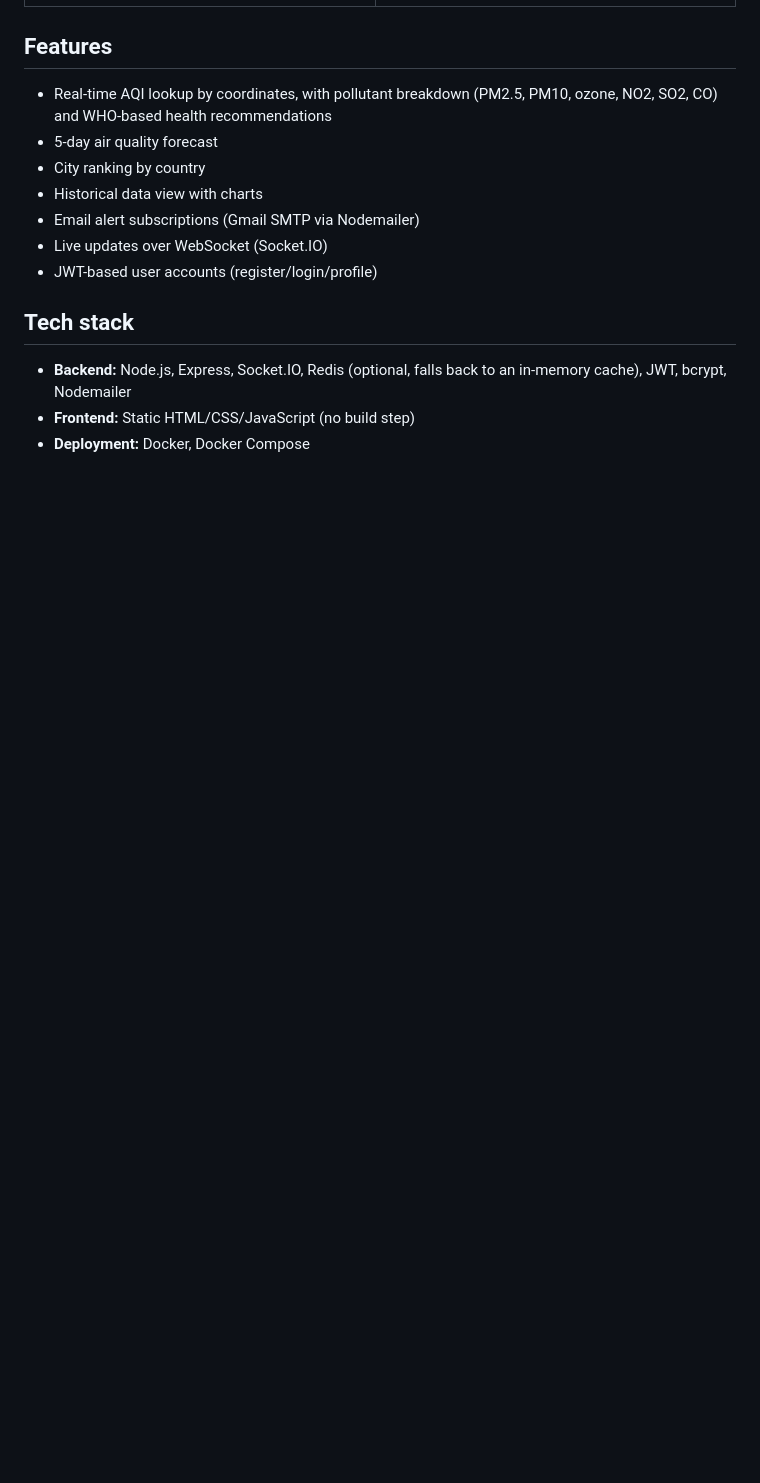
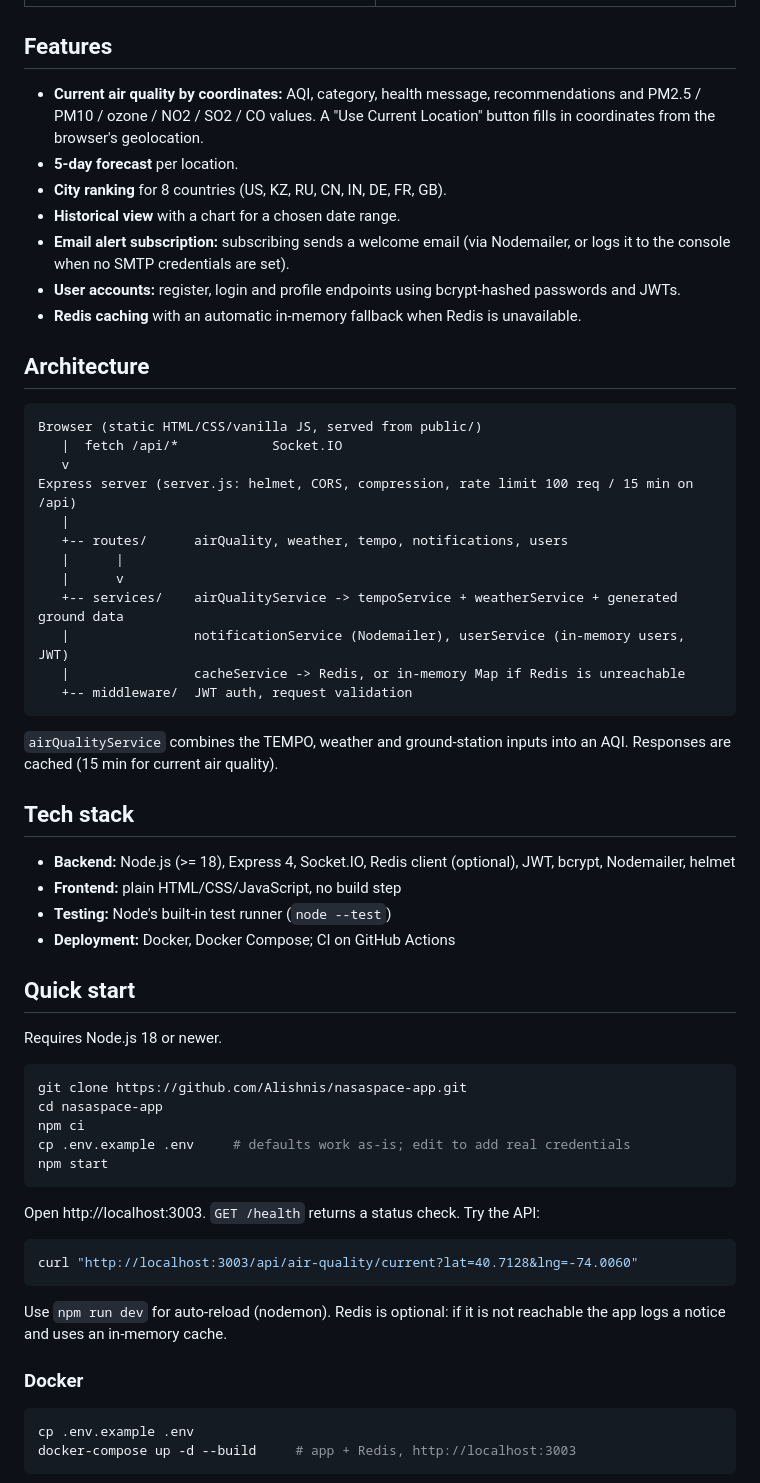
Before and after one commit to Alishnis/nasaspace-app, a Markdown page: README.md, the part around one of its changes. Drawn GitHub-style; blank space fills up the shorter version.

````diff
--- a/README.md
+++ b/README.md
@@ -19,18 +16,64 @@ fallback.
 
 ## Features
 
-- Real-time AQI lookup by coordinates, with pollutant breakdown (PM2.5, PM10,
-  ozone, NO2, SO2, CO) and WHO-based health recommendations
-- 5-day air quality forecast
-- City ranking by country
-- Historical data view with charts
-- Email alert subscriptions (Gmail SMTP via Nodemailer)
-- Live updates over WebSocket (Socket.IO)
-- JWT-based user accounts (register/login/profile)
+- **Current air quality by coordinates:** AQI, category, health message, recommendations and PM2.5 / PM10 / ozone / NO2 / SO2 / CO values. A "Use Current Location" button fills in coordinates from the browser's geolocation.
+- **5-day forecast** per location.
+- **City ranking** for 8 countries (US, KZ, RU, CN, IN, DE, FR, GB).
+- **Historical view** with a chart for a chosen date range.
+- **Email alert subscription:** subscribing sends a welcome email (via Nodemailer, or logs it to the console when no SMTP credentials are set).
+- **User accounts:** register, login and profile endpoints using bcrypt-hashed passwords and JWTs.
+- **Redis caching** with an automatic in-memory fallback when Redis is unavailable.
+
+## Architecture
+
+```
+Browser (static HTML/CSS/vanilla JS, served from public/)
+   |  fetch /api/*            Socket.IO
+   v
+Express server (server.js: helmet, CORS, compression, rate limit 100 req / 15 min on /api)
+   |
+   +-- routes/      airQuality, weather, tempo, notifications, users
+   |      |
+   |      v
+   +-- services/    airQualityService -> tempoService + weatherService + generated ground data
+   |                notificationService (Nodemailer), userService (in-memory users, JWT)
+   |                cacheService -> Redis, or in-memory Map if Redis is unreachable
+   +-- middleware/  JWT auth, request validation
+```
+
+`airQualityService` combines the TEMPO, weather and ground-station inputs into an AQI. Responses are cached (15 min for current air quality).
 
 ## Tech stack
 
-- **Backend:** Node.js, Express, Socket.IO, Redis (optional, falls back to an
-  in-memory cache), JWT, bcrypt, Nodemailer
-- **Frontend:** Static HTML/CSS/JavaScript (no build step)
-- **Deployment:** Docker, Docker Compose
+- **Backend:** Node.js (>= 18), Express 4, Socket.IO, Redis client (optional), JWT, bcrypt, Nodemailer, helmet
+- **Frontend:** plain HTML/CSS/JavaScript, no build step
+- **Testing:** Node's built-in test runner (`node --test`)
+- **Deployment:** Docker, Docker Compose; CI on GitHub Actions
+
+## Quick start
+
+Requires Node.js 18 or newer.
+
+```bash
+git clone https://github.com/Alishnis/nasaspace-app.git
+cd nasaspace-app
+npm ci
+cp .env.example .env     # defaults work as-is; edit to add real credentials
+npm start
+```
+
+Open http://localhost:3003. `GET /health` returns a status check. Try the API:
+
+```bash
+curl "http://localhost:3003/api/air-quality/current?lat=40.7128&lng=-74.0060"
+```
+
+Use `npm run dev` for auto-reload (nodemon). Redis is optional: if it is not reachable the app logs a notice and uses an in-memory cache.
+
+### Docker
+
+```bash
+cp .env.example .env
+docker-compose up -d --build     # app + Redis, http://localhost:3003
+```
+
````
Also changed, not shown: other parts of README.md (+60 -130 lines).
